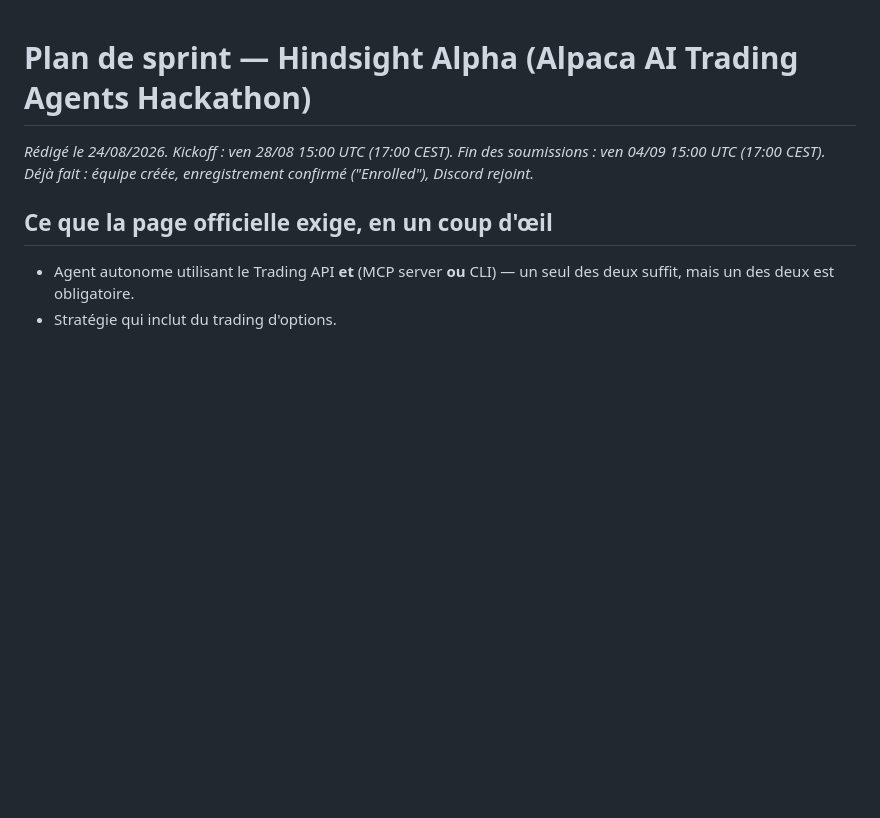
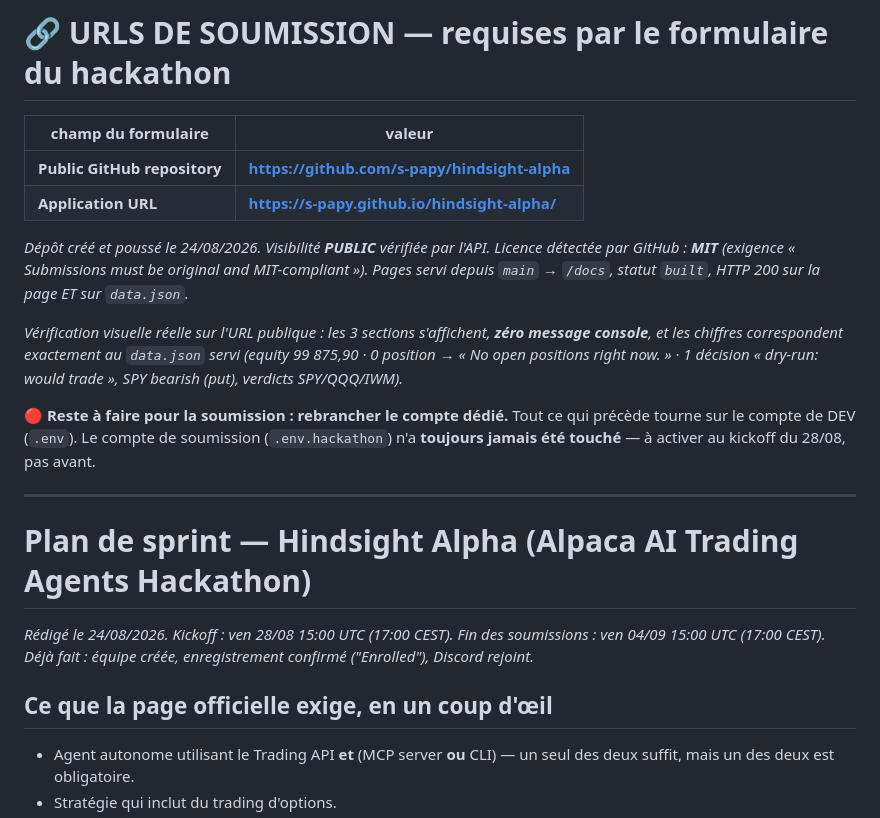
Before and after one commit to s-papy/hindsight-alpha, a Markdown page: PLAN_SPRINT.md, the part around the change. GitHub-like rendering; blank space fills up the shorter version.

Commit message:
plan: record public repo + GitHub Pages URLs (hackathon submission fields)

```diff
--- a/PLAN_SPRINT.md
+++ b/PLAN_SPRINT.md
@@ -1,3 +1,18 @@
+# 🔗 URLS DE SOUMISSION — requises par le formulaire du hackathon
+
+| champ du formulaire | valeur |
+|---|---|
+| **Public GitHub repository** | **https://github.com/s-papy/hindsight-alpha** |
+| **Application URL** | **https://s-papy.github.io/hindsight-alpha/** |
+
+*Dépôt créé et poussé le 24/08/2026. Visibilité **PUBLIC** vérifiée par l'API. Licence détectée par GitHub : **MIT** (exigence « Submissions must be original and MIT-compliant »). Pages servi depuis `main` → `/docs`, statut `built`, HTTP 200 sur la page ET sur `data.json`.*
+
+*Vérification visuelle réelle sur l'URL publique : les 3 sections s'affichent, **zéro message console**, et les chiffres correspondent exactement au `data.json` servi (equity 99 875,90 · 0 position → « No open positions right now. » · 1 décision « dry-run: would trade », SPY bearish (put), verdicts SPY/QQQ/IWM).*
+
+🔴 **Reste à faire pour la soumission : rebrancher le compte dédié.** Tout ce qui précède tourne sur le compte de DEV (`.env`). Le compte de soumission (`.env.hackathon`) n'a **toujours jamais été touché** — à activer au kickoff du 28/08, pas avant.
+
+---
+
 # Plan de sprint — Hindsight Alpha (Alpaca AI Trading Agents Hackathon)
 
 *Rédigé le 24/08/2026. Kickoff : ven 28/08 15:00 UTC (17:00 CEST). Fin des soumissions : ven 04/09 15:00 UTC (17:00 CEST). Déjà fait : équipe créée, enregistrement confirmé ("Enrolled"), Discord rejoint.*
```
